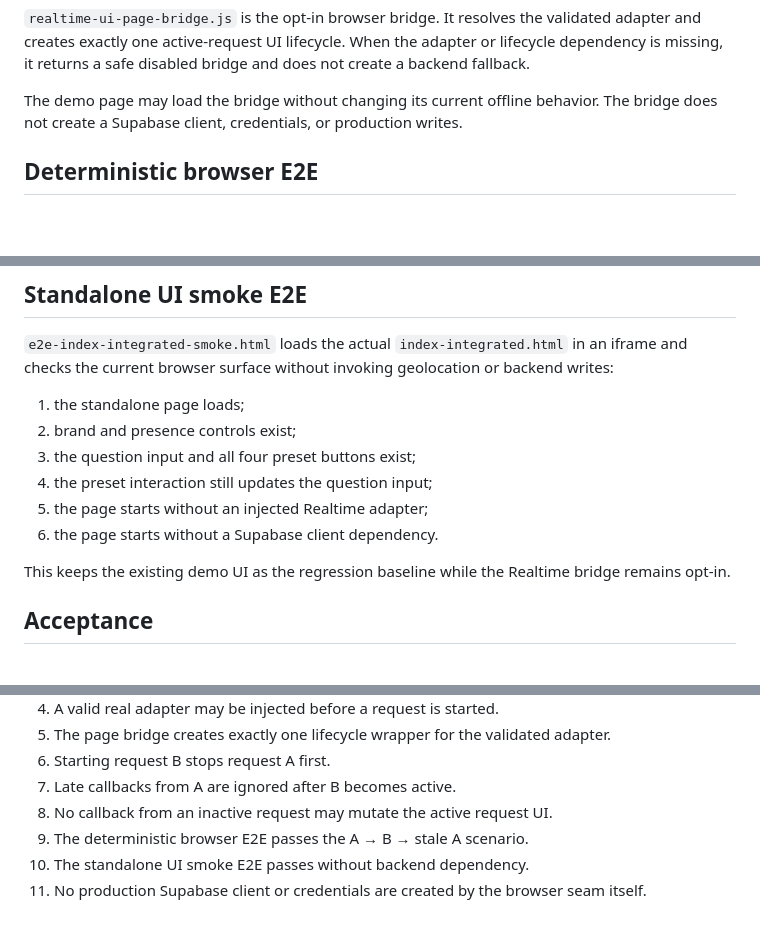
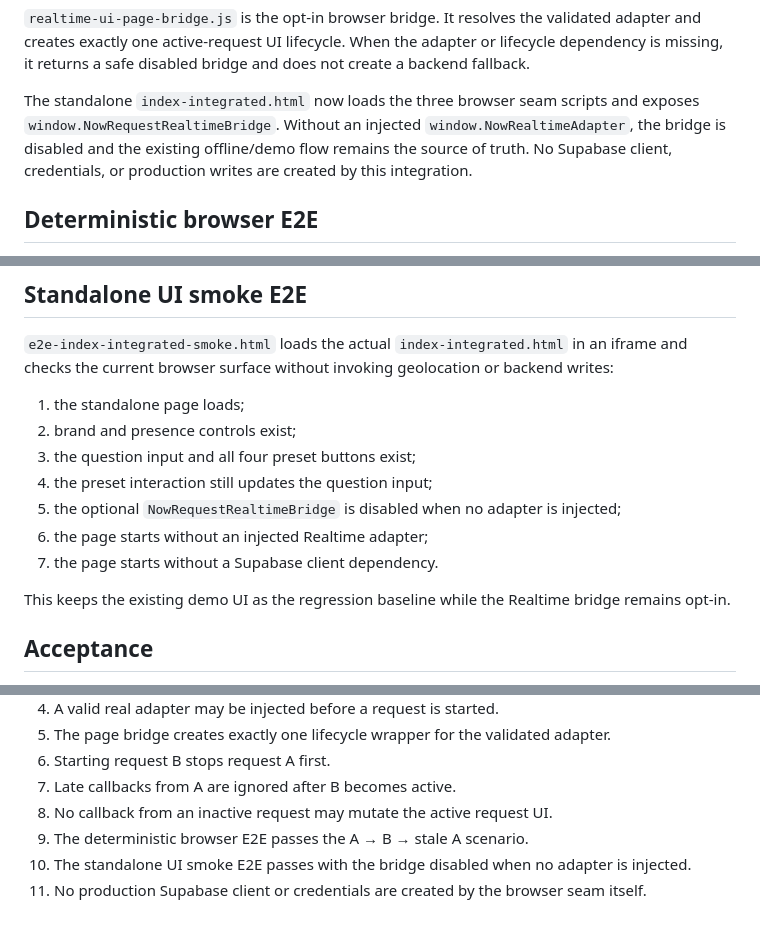
Before and after one commit to 7b964ktxpc-web/Studio, a Markdown page: now/REALTIME_UI_INTEGRATION.md, 3 parts joined by grey strips. Drawn GitHub-style; blank space fills up the shorter version.

Commit message:
Stage 49: record opt-in standalone Realtime bridge acceptance

```diff
--- a/now/REALTIME_UI_INTEGRATION.md
+++ b/now/REALTIME_UI_INTEGRATION.md
@@ -31,7 +31,7 @@ window.NowRealtimeAdapter = {
 
 `realtime-ui-page-bridge.js` is the opt-in browser bridge. It resolves the validated adapter and creates exactly one active-request UI lifecycle. When the adapter or lifecycle dependency is missing, it returns a safe disabled bridge and does not create a backend fallback.
 
-The demo page may load the bridge without changing its current offline behavior. The bridge does not create a Supabase client, credentials, or production writes.
+The standalone `index-integrated.html` now loads the three browser seam scripts and exposes `window.NowRequestRealtimeBridge`. Without an injected `window.NowRealtimeAdapter`, the bridge is disabled and the existing offline/demo flow remains the source of truth. No Supabase client, credentials, or production writes are created by this integration.
 
 ## Deterministic browser E2E
 
@@ -53,8 +53,9 @@ The harness does not create a Supabase client and uses an in-memory adapter only
 2. brand and presence controls exist;
 3. the question input and all four preset buttons exist;
 4. the preset interaction still updates the question input;
-5. the page starts without an injected Realtime adapter;
-6. the page starts without a Supabase client dependency.
+5. the optional `NowRequestRealtimeBridge` is disabled when no adapter is injected;
+6. the page starts without an injected Realtime adapter;
+7. the page starts without a Supabase client dependency.
 
 This keeps the existing demo UI as the regression baseline while the Realtime bridge remains opt-in.
 
@@ -69,5 +70,5 @@ This keeps the existing demo UI as the regression baseline while the Realtime br
 7. Late callbacks from A are ignored after B becomes active.
 8. No callback from an inactive request may mutate the active request UI.
 9. The deterministic browser E2E passes the A → B → stale A scenario.
-10. The standalone UI smoke E2E passes without backend dependency.
+10. The standalone UI smoke E2E passes with the bridge disabled when no adapter is injected.
 11. No production Supabase client or credentials are created by the browser seam itself.
```
